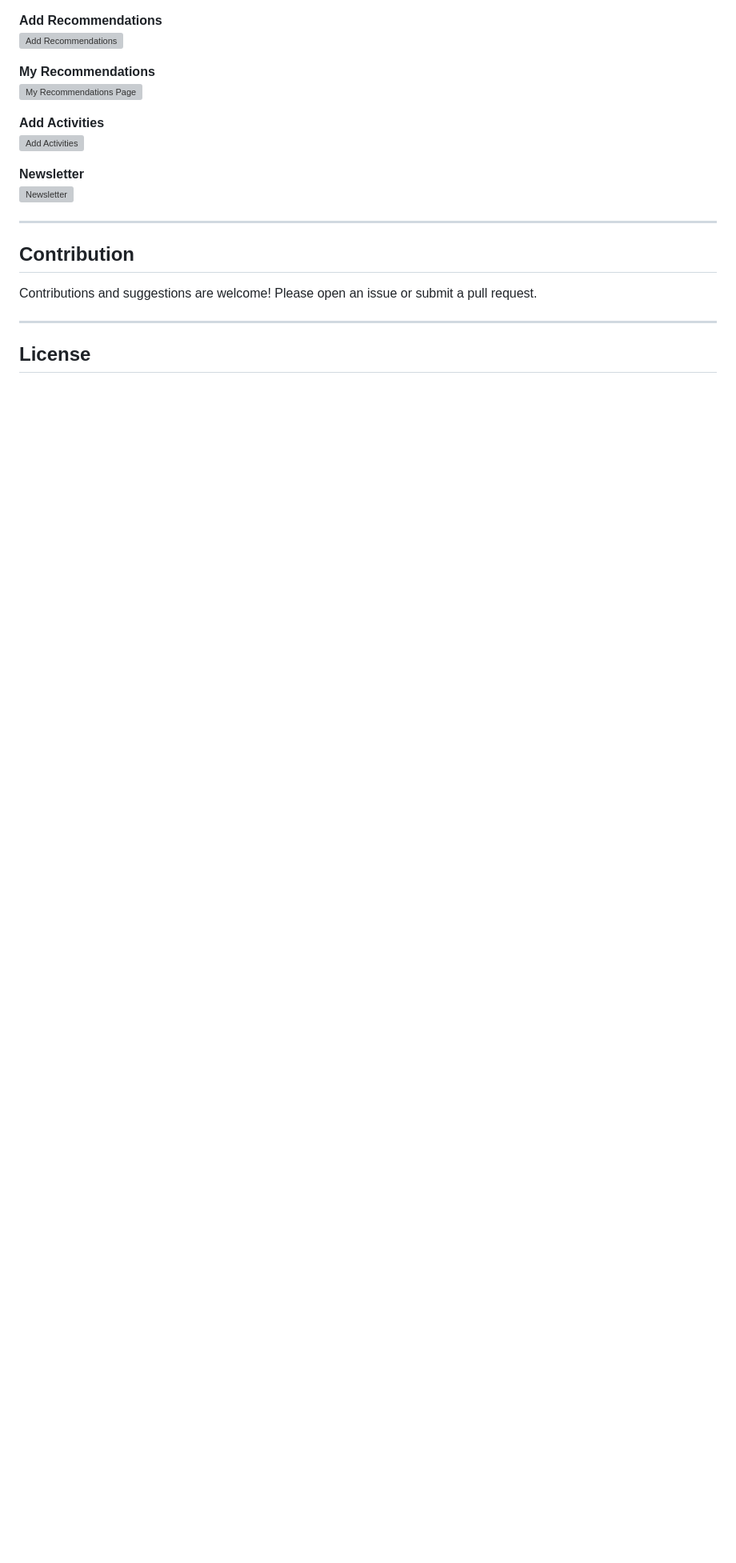
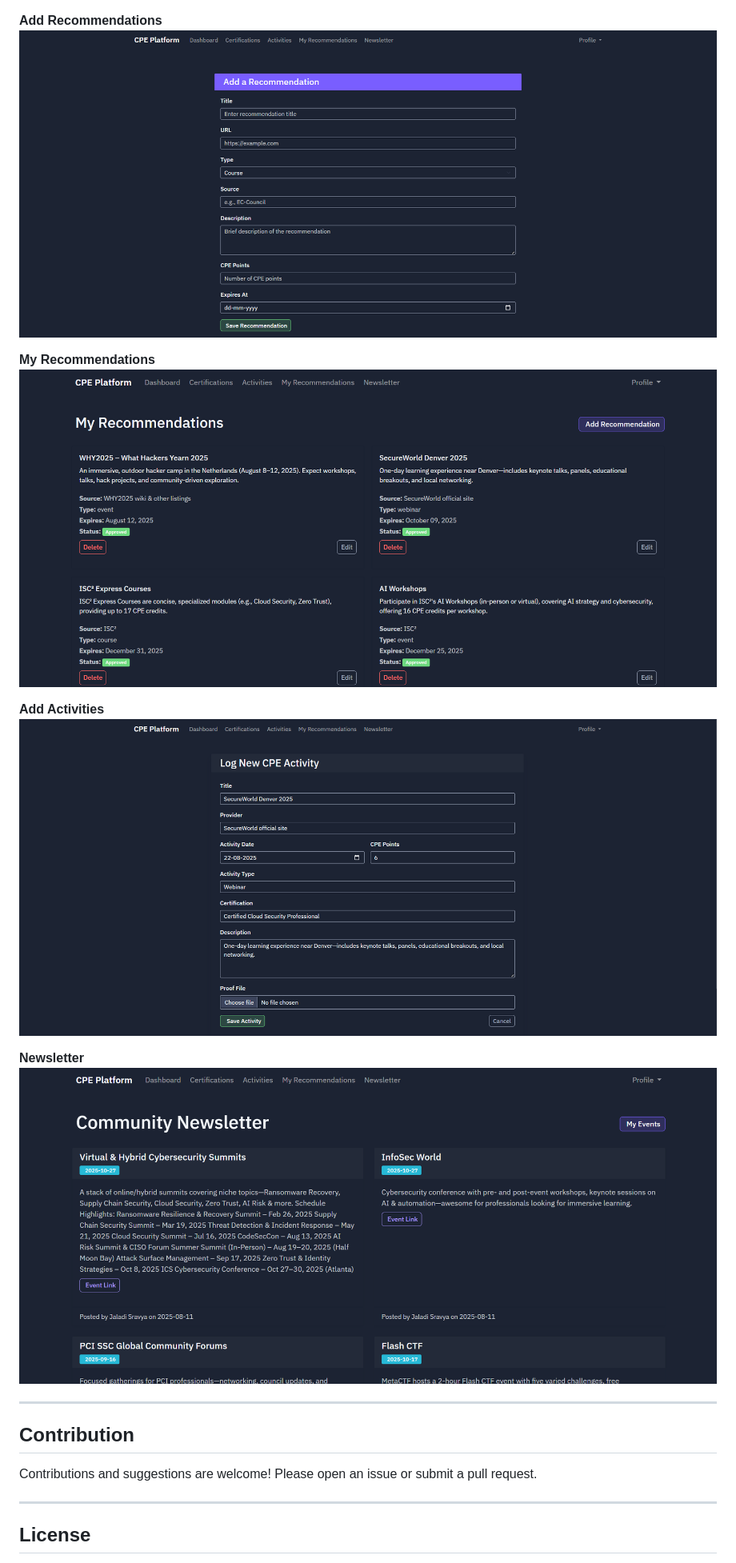
Before and after one commit to Sravya0605/cred-point, a Markdown page: README.md, the part around the change printed below. Shown: that part at 80% size. Drawn GitHub-style; blank space fills up the shorter version; grey boxes are pictures that could not be loaded.

```diff
--- a/README.md
+++ b/README.md
@@ -97,15 +103,15 @@ A web application built with Flask and Firebase/Firestore to help cybersecurity
 
 **Add Recommendations**
-![Add Recommendations](screenshots/add_recommendations.png)
+![Add Recommendations](screenShots/add_recommendations.png)
 
 **My Recommendations**
-![My Recommendations Page](screenshots/my_recommendations_page.png)
+![My Recommendations Page](screenShots/my_recommendations_page.png)
 
 **Add Activities**
-![Add Activities](screenshots/add_activities.png)
+![Add Activities](screenShots/add_activities.png)
 
 **Newsletter**
-![Newsletter](screenshots/newsletter.png)
+![Newsletter](screenShots/newsletter.png)
 
 ---
 
```
Also changed, not shown: other parts of README.md (+10 -4 lines).
